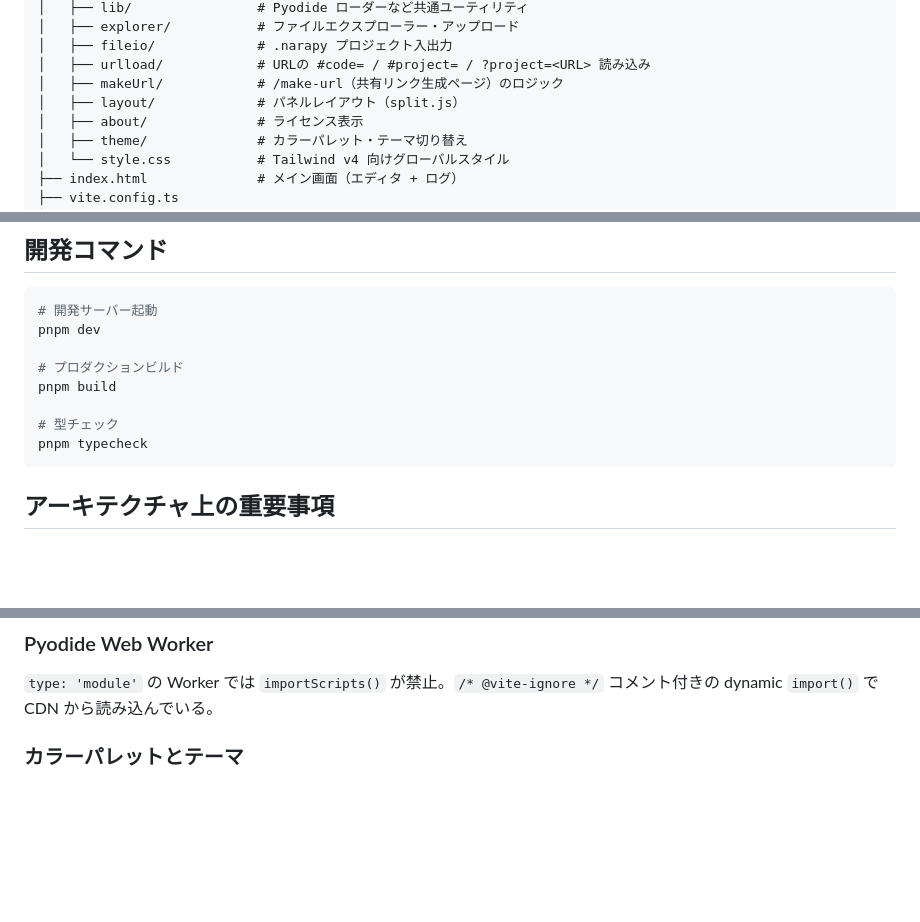
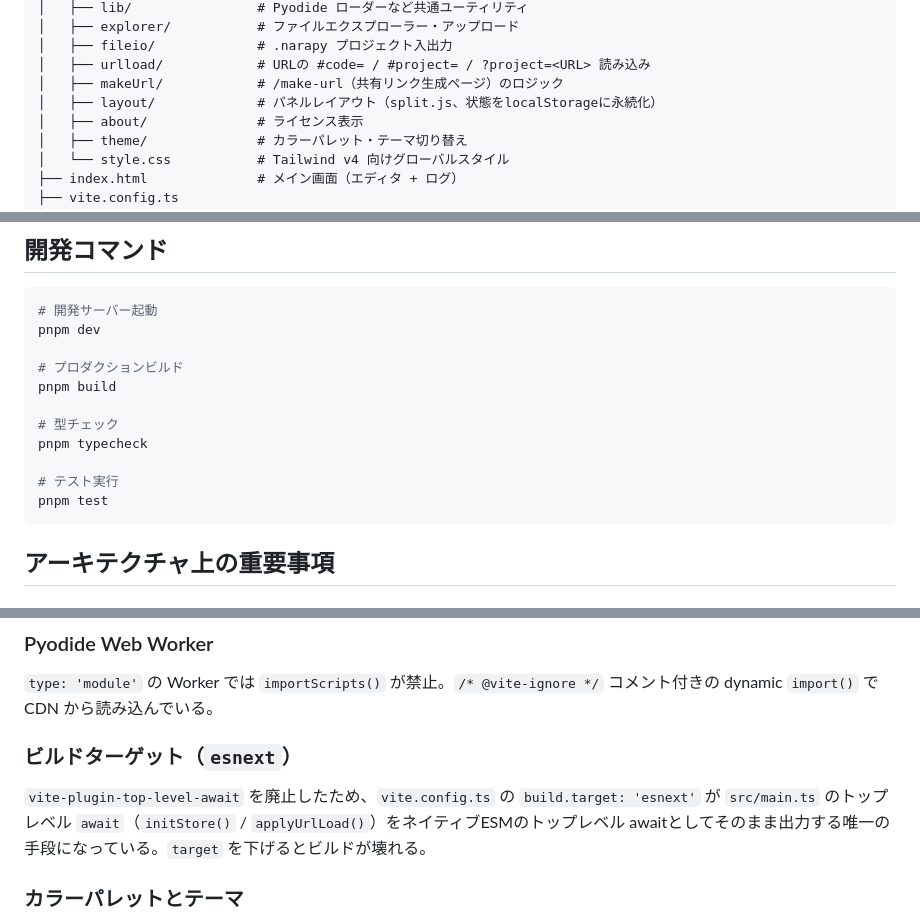
Before and after one commit to osad-sakana/narapy, a Markdown page: CLAUDE.md, 3 parts joined by grey strips. GitHub-like rendering; blank space fills up the shorter version.

Commit message:
docs: README / CLAUDE.md を最終状態に同期
- layout の説明に localStorage 永続化（persistence.ts）を反映
- README のディレクトリ構成に theme/ を追記
- CLAUDE.md の開発コマンドに pnpm test を追記
- build.target: 'esnext' が top-level await のために必須になった点を明記

````diff
--- a/CLAUDE.md
+++ b/CLAUDE.md
@@ -29,7 +29,7 @@ narapy/
 │   ├── fileio/             # .narapy プロジェクト入出力
 │   ├── urlload/            # URLの #code= / #project= / ?project=<URL> 読み込み
 │   ├── makeUrl/            # /make-url（共有リンク生成ページ）のロジック
-│   ├── layout/             # パネルレイアウト（split.js）
+│   ├── layout/             # パネルレイアウト（split.js、状態をlocalStorageに永続化）
 │   ├── about/              # ライセンス表示
 │   ├── theme/              # カラーパレット・テーマ切り替え
 │   └── style.css           # Tailwind v4 向けグローバルスタイル
@@ -50,6 +50,9 @@ pnpm build
 
 # 型チェック
 pnpm typecheck
+
+# テスト実行
+pnpm test
 ```
 
 ## アーキテクチャ上の重要事項
@@ -67,6 +70,12 @@ Cross-Origin-Embedder-Policy: require-corp
 ### Pyodide Web Worker
 
 `type: 'module'` の Worker では `importScripts()` が禁止。`/* @vite-ignore */` コメント付きの dynamic `import()` で CDN から読み込んでいる。
+
+### ビルドターゲット（`esnext`）
+
+`vite-plugin-top-level-await` を廃止したため、`vite.config.ts` の `build.target: 'esnext'` が
+`src/main.ts` のトップレベル `await`（`initStore()` / `applyUrlLoad()`）をネイティブESMのトップレベル
+awaitとしてそのまま出力する唯一の手段になっている。`target` を下げるとビルドが壊れる。
 
 ### カラーパレットとテーマ
 
````
Also changed, not shown: README.md (+2 -1 lines).
